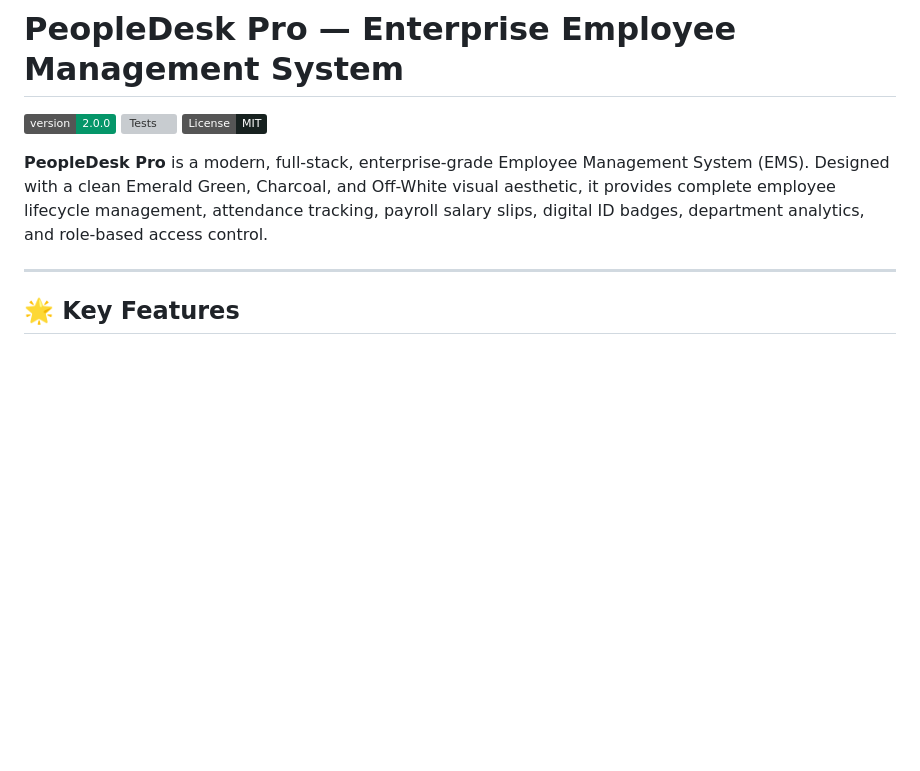
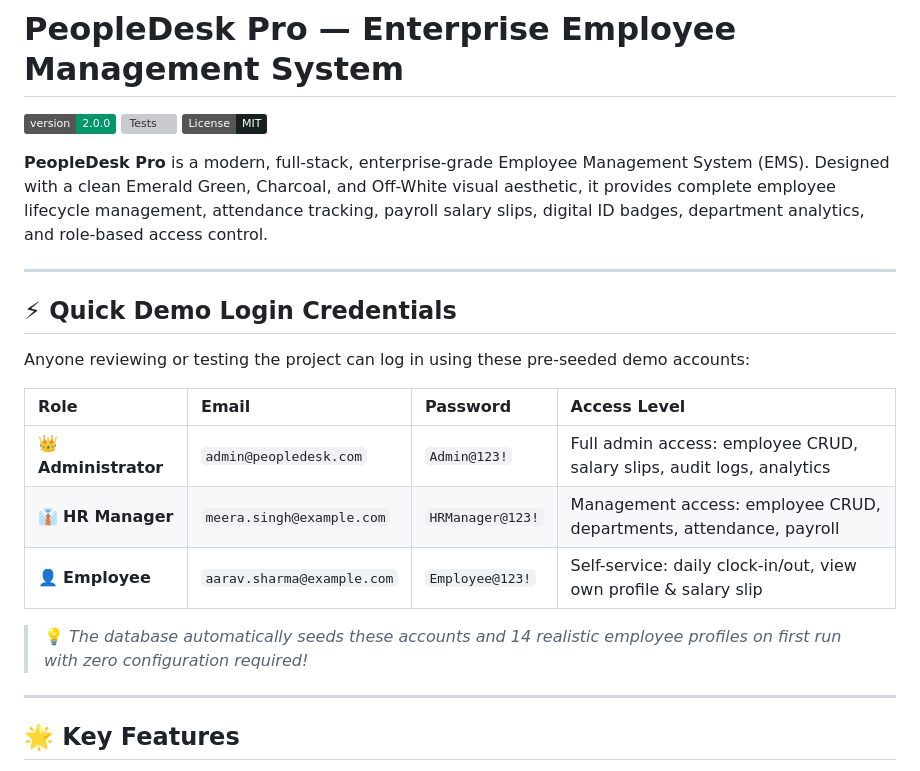
Before and after one commit to neetesh63/Employee_Management_System, a Markdown page: README.md, the part around the change. Rendered like a GitHub page; badges without logos; blank space fills up the shorter version; grey boxes are pictures that could not be loaded.

Commit message:
docs: feature quick demo login credentials prominently at top of README

```diff
--- a/README.md
+++ b/README.md
@@ -5,6 +5,20 @@
 [![License: MIT](https://img.shields.io/badge/License-MIT-17211F.svg)](package.json)
 
 **PeopleDesk Pro** is a modern, full-stack, enterprise-grade Employee Management System (EMS). Designed with a clean Emerald Green, Charcoal, and Off-White visual aesthetic, it provides complete employee lifecycle management, attendance tracking, payroll salary slips, digital ID badges, department analytics, and role-based access control.
+
+---
+
+## ⚡ Quick Demo Login Credentials
+
+Anyone reviewing or testing the project can log in using these pre-seeded demo accounts:
+
+| Role | Email | Password | Access Level |
+| :--- | :--- | :--- | :--- |
+| 👑 **Administrator** | `admin@peopledesk.com` | `Admin@123!` | Full admin access: employee CRUD, salary slips, audit logs, analytics |
+| 👔 **HR Manager** | `meera.singh@example.com` | `HRManager@123!` | Management access: employee CRUD, departments, attendance, payroll |
+| 👤 **Employee** | `aarav.sharma@example.com` | `Employee@123!` | Self-service: daily clock-in/out, view own profile & salary slip |
+
+> 💡 *The database automatically seeds these accounts and 14 realistic employee profiles on first run with zero configuration required!*
 
 ---
 
```
